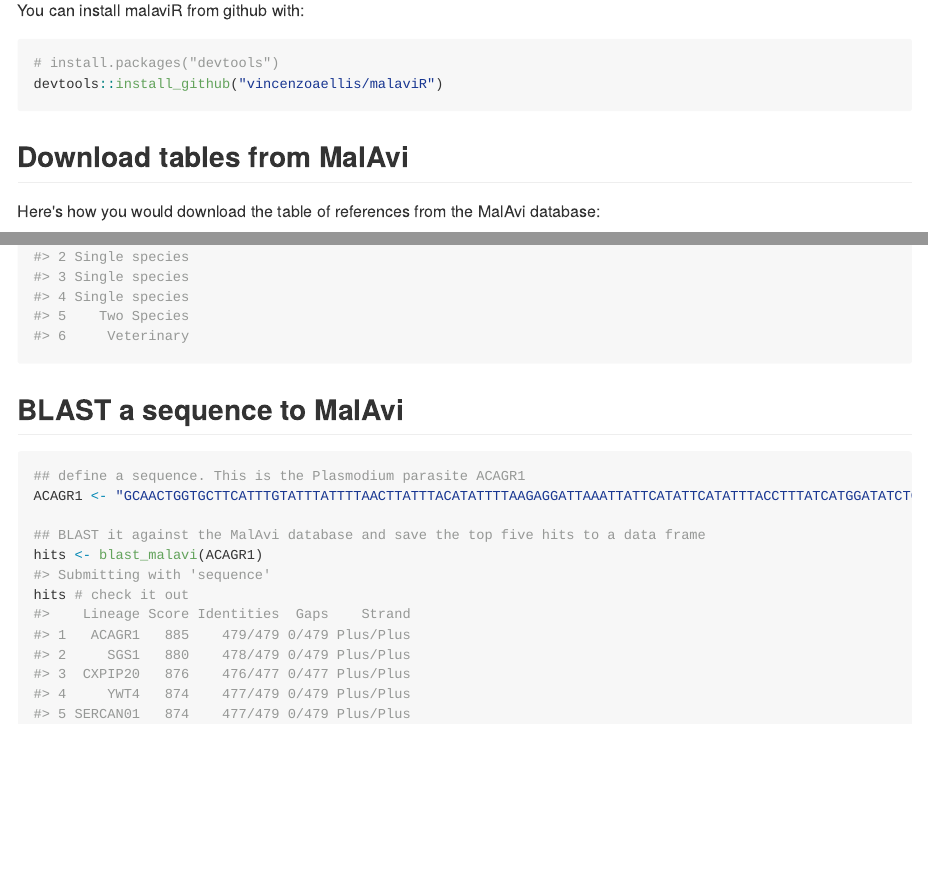
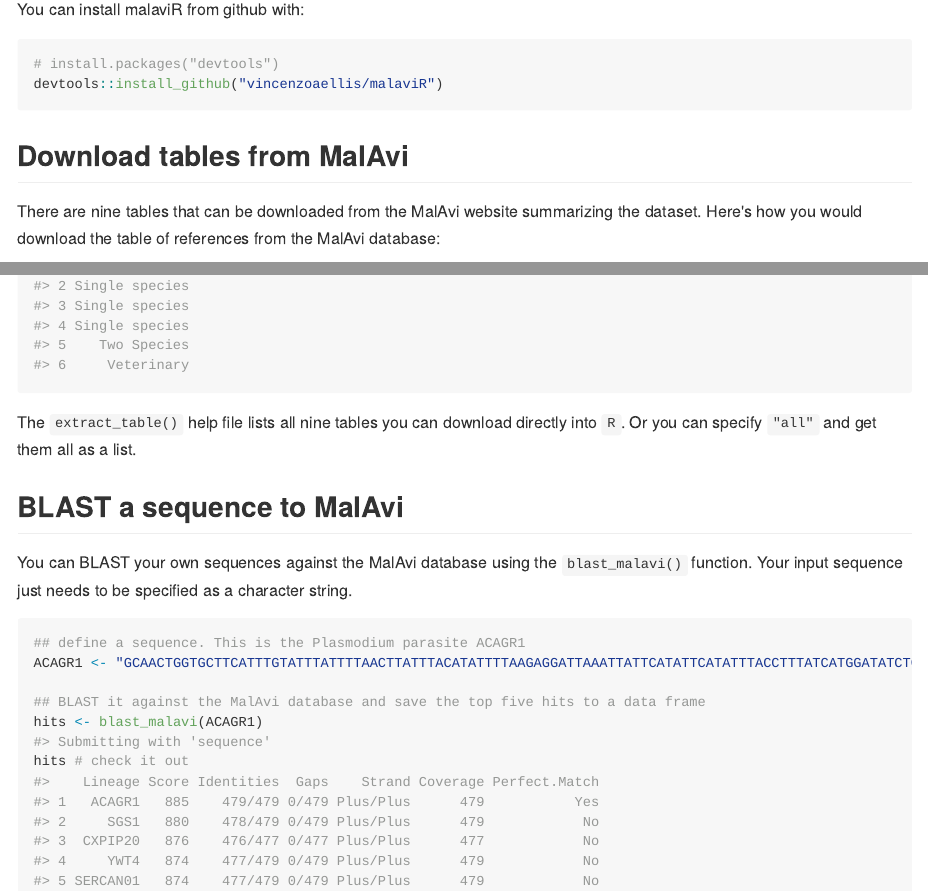
Before and after one commit to vincenzoaellis/malaviR, an R Markdown document (README.Rmd): the page in a window 1100 px wide, from 330 px down before the commit and from 370 px down after it, so that both start at the same text, and a second part further down, joined at a grey line. The pictures show the output file README.md that the author committed with the source, drawn offline in the style of GitHub; long lines of code are wrapped.

Commit message:
Updated the README file to give a bit more information

````diff
--- a/README.Rmd
+++ b/README.Rmd
@@ -28,7 +29,7 @@
 
 ## Download tables from MalAvi
 
-Here's how you would download the table of references from the MalAvi database:
+There are nine tables that can be downloaded from the MalAvi website summarizing the dataset. Here's how you would download the table of references from the MalAvi database:
 
 ```{r example}
 library(malaviR)
@@ -36,7 +37,11 @@
 head(refs) # check it out
 ```
 
+The `extract_table()` help file lists all nine tables you can download directly into `R`. Or you can specify `"all"` and get them all as a list.
+
 ## BLAST a sequence to MalAvi
+
+You can BLAST your own sequences against the MalAvi database using the `blast_malavi()` function. Your input sequence just needs to be specified as a character string.
 
 ```{r example2}
 ## define a sequence. This is the Plasmodium parasite ACAGR1
````
Also changed, not shown: README.md, README.Rmd (1 more changed lines).
